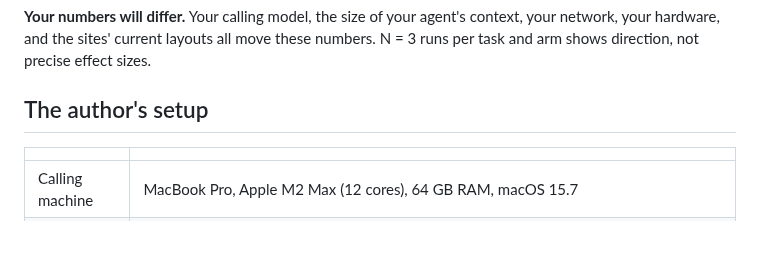
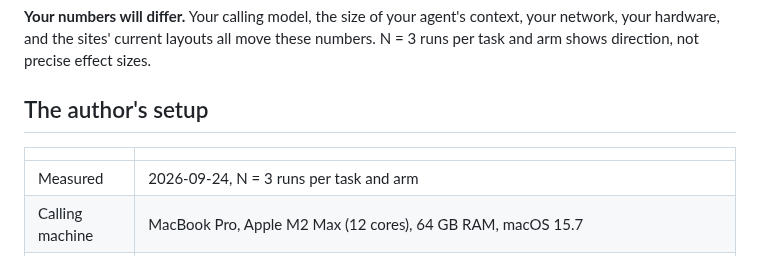
Before and after one commit to danielnc/jev-browse, a Markdown page: docs/benchmark.md, the part around the change. Rendered like a GitHub page.

```diff
--- a/docs/benchmark.md
+++ b/docs/benchmark.md
@@ -23,6 +23,7 @@ effect sizes.
 
 | | |
 |---|---|
+| Measured | 2026-09-24, N = 3 runs per task and arm |
 | Calling machine | MacBook Pro, Apple M2 Max (12 cores), 64 GB RAM, macOS 15.7 |
 | Calling agent | Claude Code 2.1.281, model `claude-opus-5-5`, headless (`claude -p`) |
 | Browser | Google Chrome, driven through browser-harness 0.1.13 |
```
Also changed, not shown: README.md (+2 -2 lines), docs/media/demo.gif.
